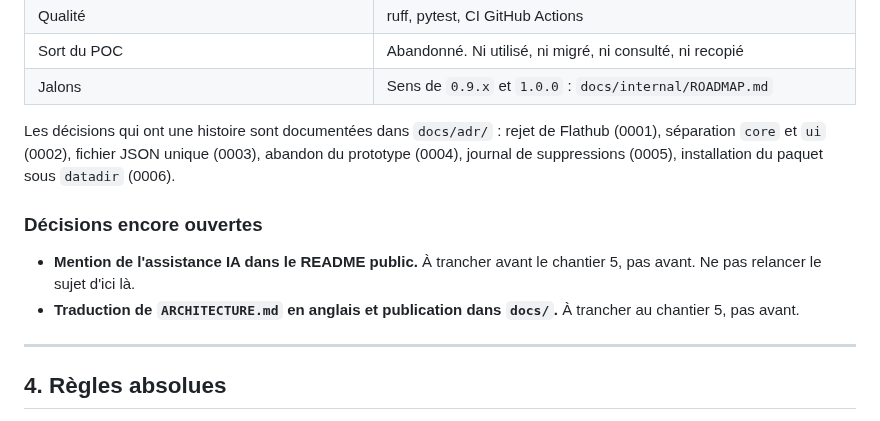
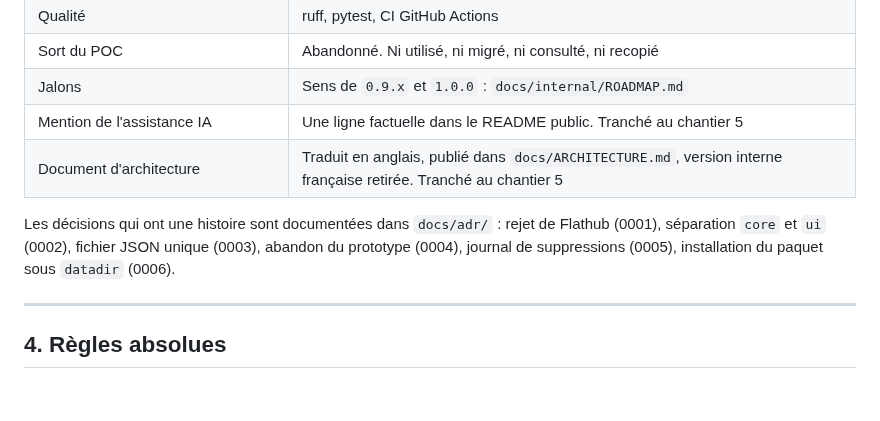
Before and after one commit to VertOurs/Rature, a Markdown page: CLAUDE.md, the part around the change. GitHub-like rendering; blank space fills up the shorter version.

```diff
--- a/CLAUDE.md
+++ b/CLAUDE.md
@@ -75,18 +75,13 @@ Discutées et tranchées. **Ne pas les rouvrir** sans demande explicite.
 | Qualité | ruff, pytest, CI GitHub Actions |
 | Sort du POC | Abandonné. Ni utilisé, ni migré, ni consulté, ni recopié |
 | Jalons | Sens de `0.9.x` et `1.0.0` : `docs/internal/ROADMAP.md` |
+| Mention de l'assistance IA | Une ligne factuelle dans le README public. Tranché au chantier 5 |
+| Document d'architecture | Traduit en anglais, publié dans `docs/ARCHITECTURE.md`, version interne française retirée. Tranché au chantier 5 |
 
 Les décisions qui ont une histoire sont documentées dans `docs/adr/` :
 rejet de Flathub (0001), séparation `core` et `ui` (0002), fichier JSON
 unique (0003), abandon du prototype (0004), journal de suppressions (0005),
 installation du paquet sous `datadir` (0006).
-
-### Décisions encore ouvertes
-
-- **Mention de l'assistance IA dans le README public.** À trancher avant le
-  chantier 5, pas avant. Ne pas relancer le sujet d'ici là.
-- **Traduction de `ARCHITECTURE.md` en anglais et publication dans `docs/`.**
-  À trancher au chantier 5, pas avant.
 
 ---
 
```
Also changed, not shown: STATE.md (+20 -10 lines).
